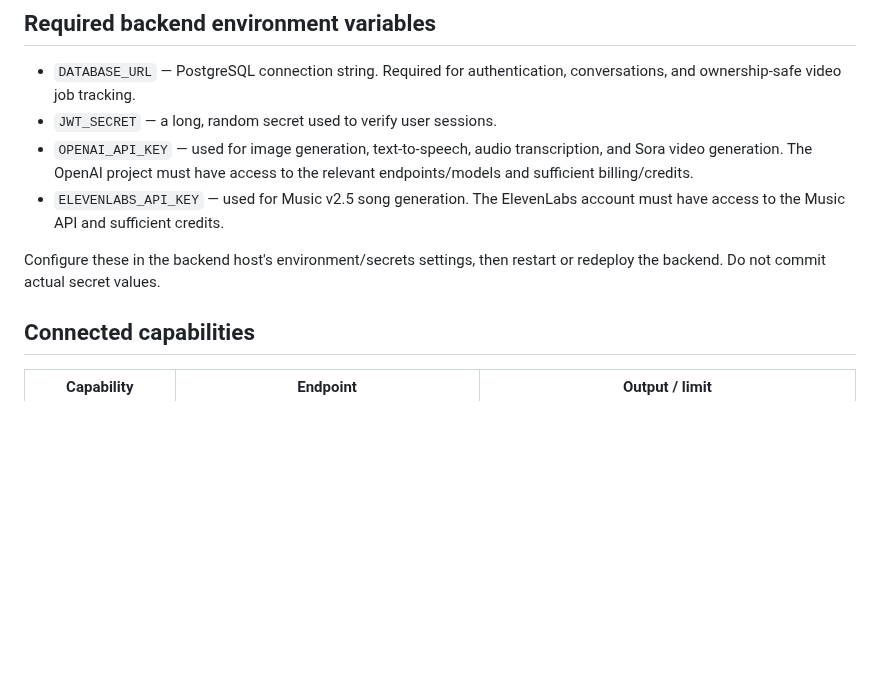
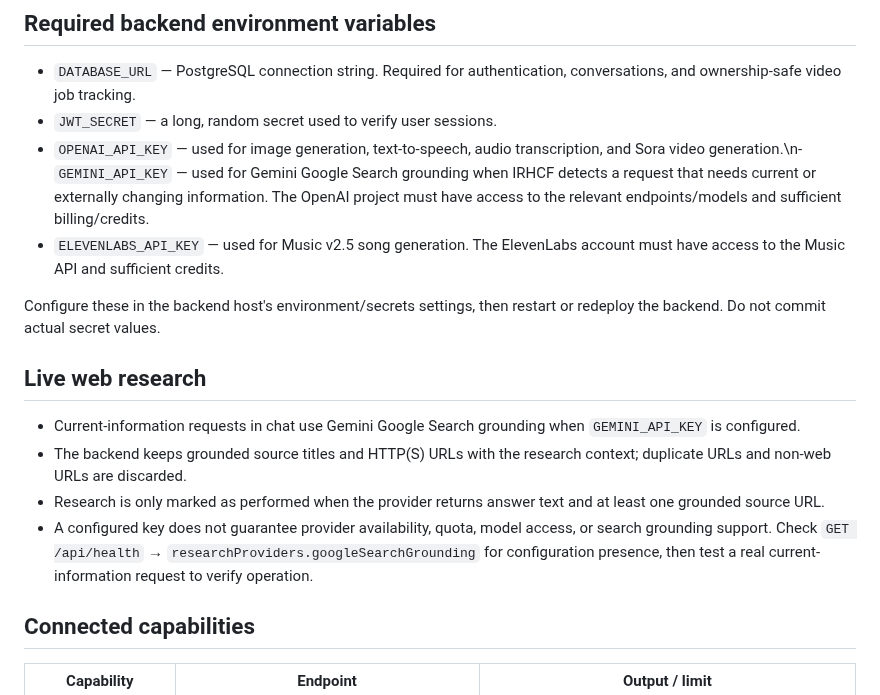
Before and after one commit to nkwasibwe123/nkwasibwe-irhcf, a Markdown page: MEDIA_PROVIDERS.md, the part around the change. Drawn GitHub-style; blank space fills up the shorter version.

Commit message:
Document Gemini live research configuration and health status

```diff
--- a/MEDIA_PROVIDERS.md
+++ b/MEDIA_PROVIDERS.md
@@ -6,10 +6,17 @@ This document describes the real media endpoints currently wired into the backen
 
 - `DATABASE_URL` — PostgreSQL connection string. Required for authentication, conversations, and ownership-safe video job tracking.
 - `JWT_SECRET` — a long, random secret used to verify user sessions.
-- `OPENAI_API_KEY` — used for image generation, text-to-speech, audio transcription, and Sora video generation. The OpenAI project must have access to the relevant endpoints/models and sufficient billing/credits.
+- `OPENAI_API_KEY` — used for image generation, text-to-speech, audio transcription, and Sora video generation.\n- `GEMINI_API_KEY` — used for Gemini Google Search grounding when IRHCF detects a request that needs current or externally changing information. The OpenAI project must have access to the relevant endpoints/models and sufficient billing/credits.
 - `ELEVENLABS_API_KEY` — used for Music v2.5 song generation. The ElevenLabs account must have access to the Music API and sufficient credits.
 
 Configure these in the backend host's environment/secrets settings, then restart or redeploy the backend. Do not commit actual secret values.
+
+## Live web research
+
+- Current-information requests in chat use Gemini Google Search grounding when `GEMINI_API_KEY` is configured.
+- The backend keeps grounded source titles and HTTP(S) URLs with the research context; duplicate URLs and non-web URLs are discarded.
+- Research is only marked as performed when the provider returns answer text and at least one grounded source URL.
+- A configured key does not guarantee provider availability, quota, model access, or search grounding support. Check `GET /api/health` → `researchProviders.googleSearchGrounding` for configuration presence, then test a real current-information request to verify operation.
 
 ## Connected capabilities
 
```
